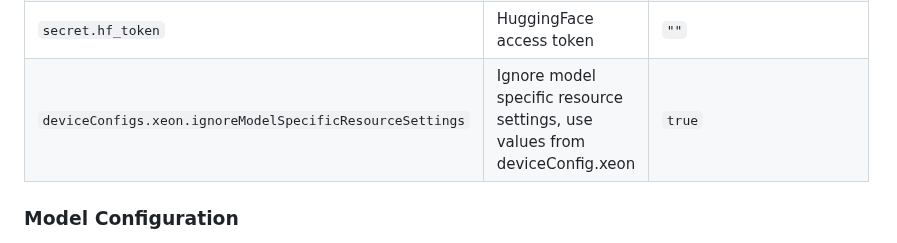
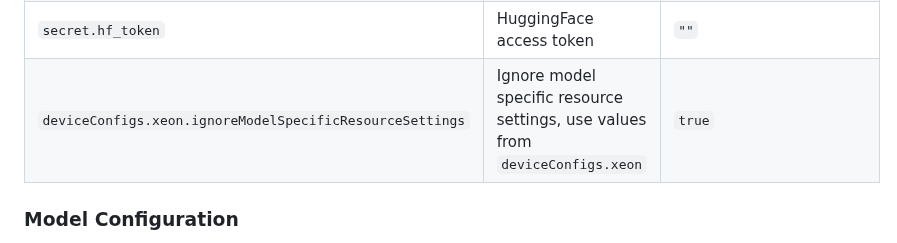
Before and after one commit to yuvalturg/ai-architecture-charts, a Markdown page: llm-service/README.md, the part around the change. Drawn GitHub-style.

Commit message:
llm-srvice README typo

```diff
--- a/llm-service/README.md
+++ b/llm-service/README.md
@@ -98,7 +98,7 @@ helm install llm-service ./helm \
 | `servingRuntime.knativeTimeout` | Knative timeout for inference | `60m` |
 | `secret.enabled` | Enable HuggingFace secret creation | `true` |
 | `secret.hf_token` | HuggingFace access token | `""` |
-| `deviceConfigs.xeon.ignoreModelSpecificResourceSettings` | Ignore model specific resource settings, use values from deviceConfig.xeon | `true` |
+| `deviceConfigs.xeon.ignoreModelSpecificResourceSettings` | Ignore model specific resource settings, use values from `deviceConfigs.xeon` | `true` |
 
 ### Model Configuration
 
```
